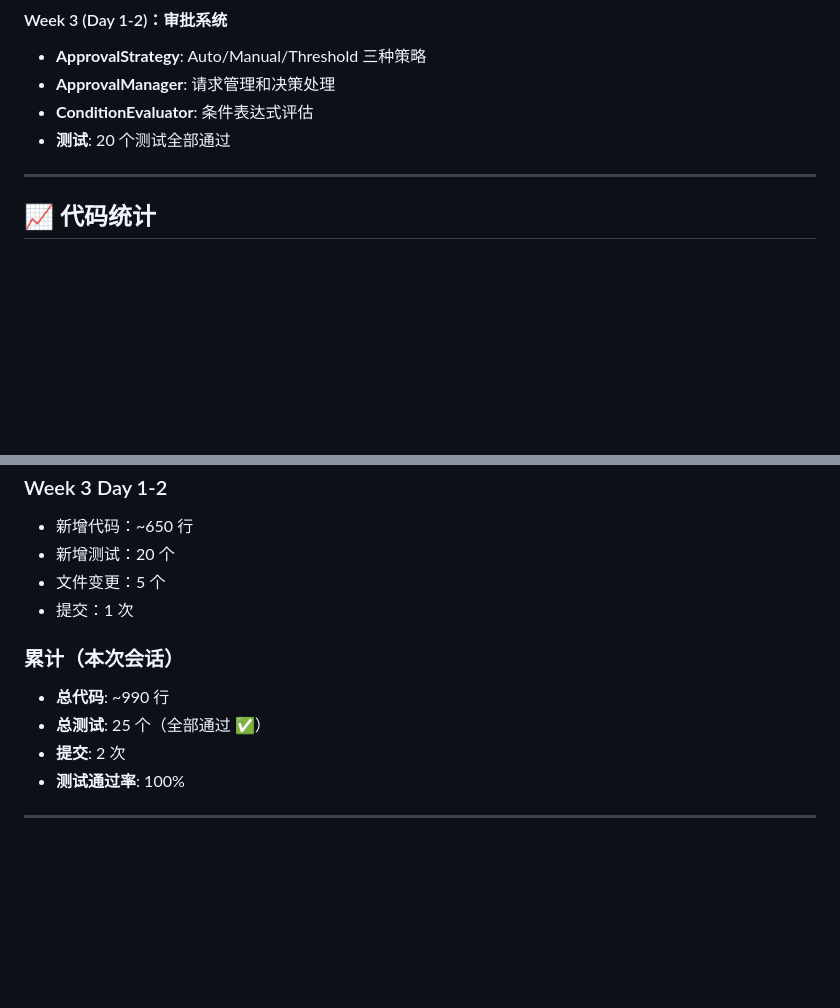
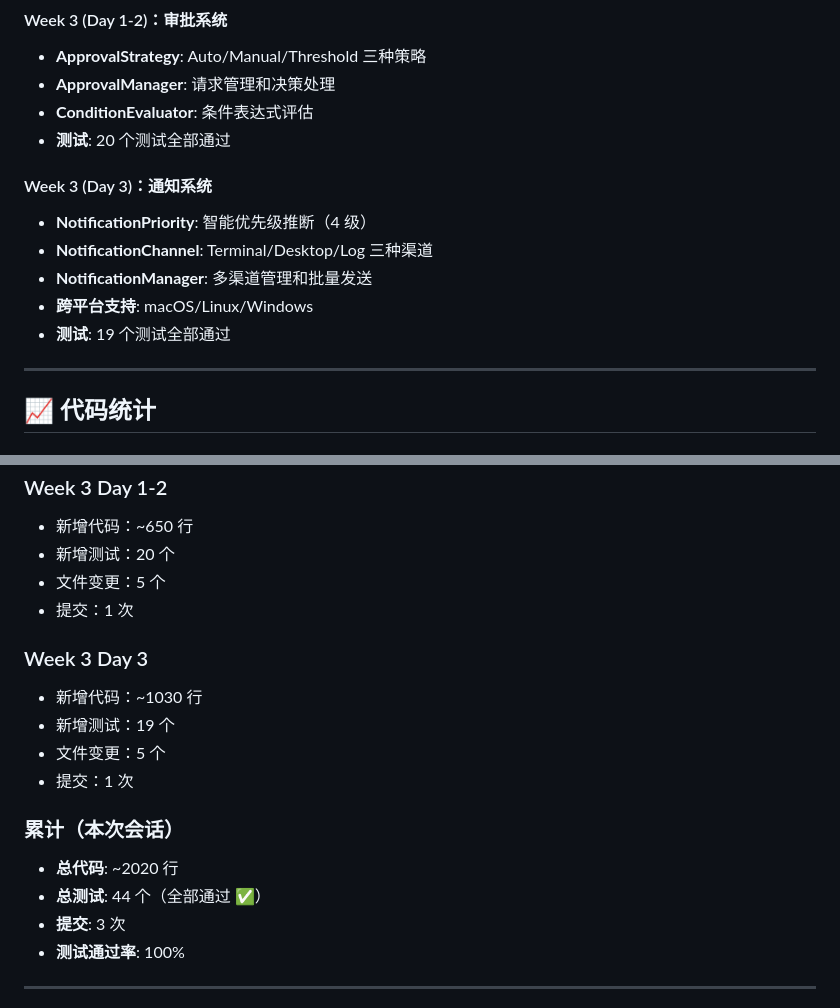
Before and after one commit to nothingbut/general-agent, a Markdown page: v2/WEEK2_3_PROGRESS_SUMMARY.md, 2 parts joined by grey strips. GitHub-like rendering; blank space fills up the shorter version.

```diff
--- a/v2/WEEK2_3_PROGRESS_SUMMARY.md
+++ b/v2/WEEK2_3_PROGRESS_SUMMARY.md
@@ -24,6 +24,13 @@
 - **ConditionEvaluator**: 条件表达式评估
 - **测试**: 20 个测试全部通过
 
+#### Week 3 (Day 3)：通知系统
+- **NotificationPriority**: 智能优先级推断（4 级）
+- **NotificationChannel**: Terminal/Desktop/Log 三种渠道
+- **NotificationManager**: 多渠道管理和批量发送
+- **跨平台支持**: macOS/Linux/Windows
+- **测试**: 19 个测试全部通过
+
 ---
 
 ## 📈 代码统计
@@ -40,10 +47,16 @@
 - 文件变更：5 个
 - 提交：1 次
 
+### Week 3 Day 3
+- 新增代码：~1030 行
+- 新增测试：19 个
+- 文件变更：5 个
+- 提交：1 次
+
 ### 累计（本次会话）
-- **总代码**: ~990 行
-- **总测试**: 25 个（全部通过 ✅）
-- **提交**: 2 次
+- **总代码**: ~2020 行
+- **总测试**: 44 个（全部通过 ✅）
+- **提交**: 3 次
 - **测试通过率**: 100%
 
 ---
```
Also changed, not shown: other parts of v2/WEEK2_3_PROGRESS_SUMMARY.md (+43 -32 lines).
